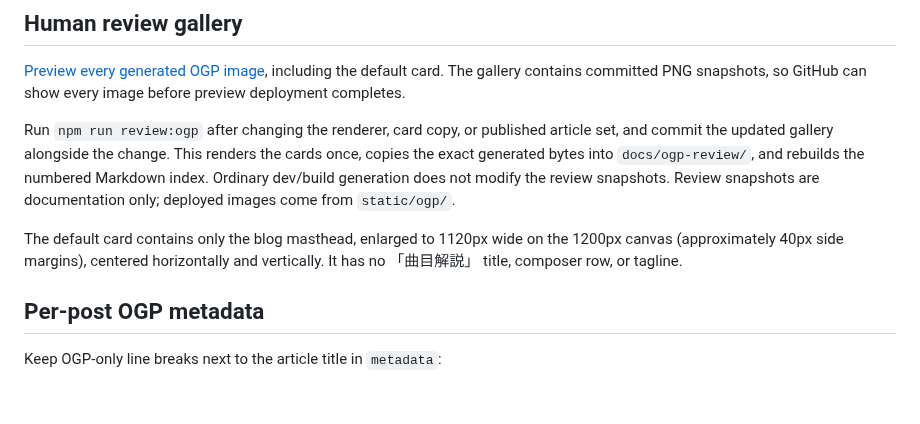
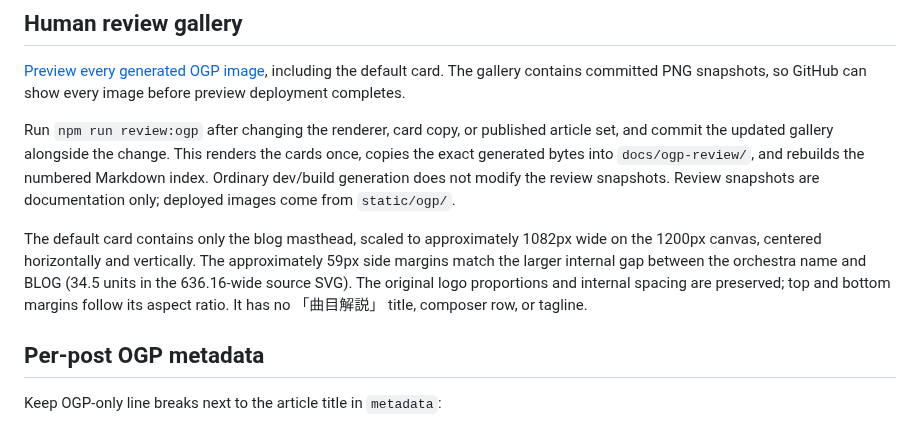
Before and after one commit to orchestra-canvas-tokyo/blog, a Markdown page: docs/ogp-images.md, the part around the change. GitHub-like rendering; blank space fills up the shorter version.

Commit message:
Match default OGP margins to internal logo spacing

```diff
--- a/docs/ogp-images.md
+++ b/docs/ogp-images.md
@@ -55,8 +55,11 @@ numbered Markdown index. Ordinary dev/build generation does not modify the revie
 snapshots. Review snapshots are documentation only; deployed images come from
 `static/ogp/`.
 
-The default card contains only the blog masthead, enlarged to 1120px wide on the
-1200px canvas (approximately 40px side margins), centered horizontally and vertically. It has no 「曲目解説」 title, composer row, or tagline.
+The default card contains only the blog masthead, scaled to approximately 1082px wide on the
+1200px canvas, centered horizontally and vertically. The approximately 59px side
+margins match the larger internal gap between the orchestra name and BLOG
+(34.5 units in the 636.16-wide source SVG). The original logo proportions and
+internal spacing are preserved; top and bottom margins follow its aspect ratio. It has no 「曲目解説」 title, composer row, or tagline.
 
 ## Per-post OGP metadata
 
```
Also changed, not shown: docs/ogp-review/default.png, 1 other file.
